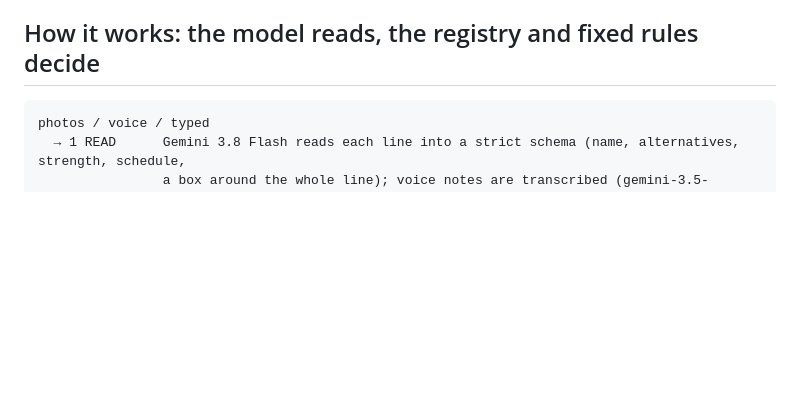
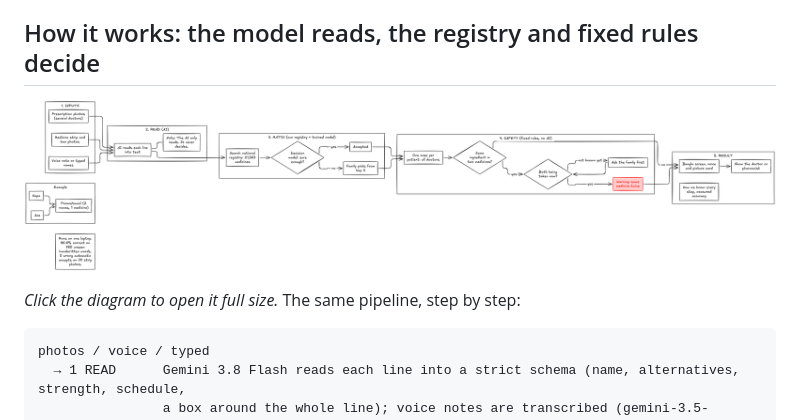
Before and after one commit to ai-naymul/ek-oshudh-dui-naam, a Markdown page: README.md, the part around the change. Drawn GitHub-style; pictures changed too: docs/architecture.png (added); blank space fills up the shorter version.

Commit message:
README: system diagram
The high-level diagram used to explain the project to judges (inputs, the AI reads, the registry
and decision model match, fixed safety rules check, the Bangla result), in docs/architecture.png,
shown at the top of 'How it works' above the step-by-step pipeline.

````diff
--- a/README.md
+++ b/README.md
@@ -29,6 +29,10 @@ the two names join at the one ingredient. Press **ফোনে খুলুন**
 same Wi-Fi.
 
 ## How it works: the model reads, the registry and fixed rules decide
+
+[![System diagram: inputs, the AI reads, the registry and decision model match, fixed safety rules check, the Bangla result](docs/architecture.png)](docs/architecture.png)
+
+*Click the diagram to open it full size.* The same pipeline, step by step:
 
 ```
 photos / voice / typed
````
